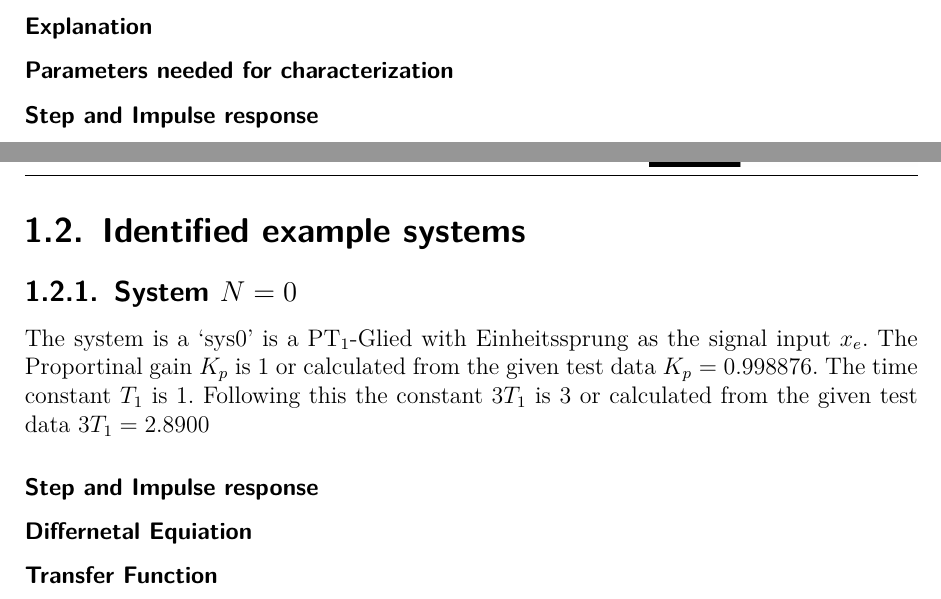
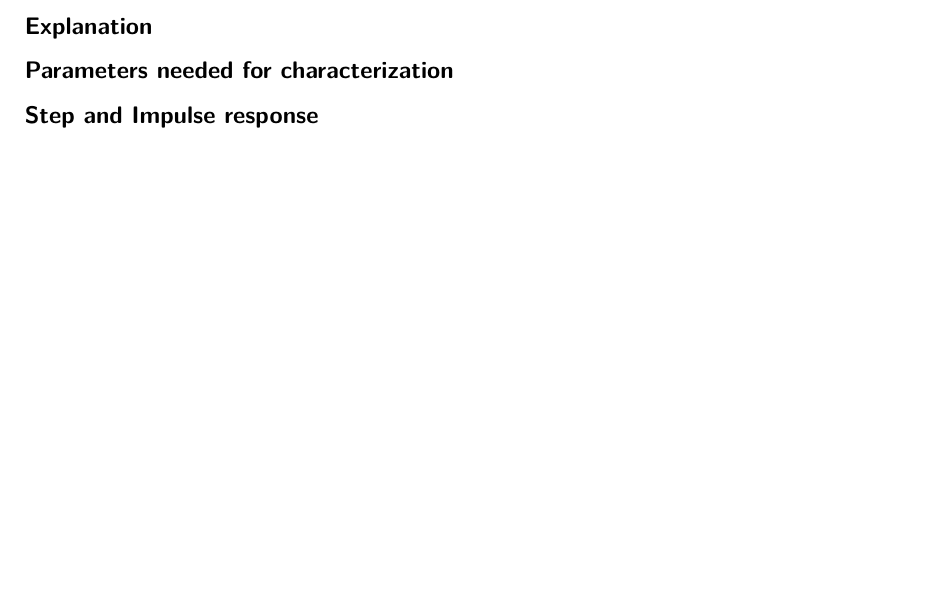
Before and after one commit to janisgra/RTP-T2, a LaTeX document (01_RTP-Ausarbeitung/RTP-T2_main.tex): two parts of pages 13 and 14 of 23 before the commit and part of page 13 of 20 after it, the two joined at a grey line, cut so that both start at the same text, the shorter picture padded with empty space. Compiled offline with pdfLaTeX.

Commit message:
Remove redundant sections on identified example systems from the main document

```diff
--- a/01_RTP-Ausarbeitung/RTP-T2_main.tex
+++ b/01_RTP-Ausarbeitung/RTP-T2_main.tex
@@ -278,15 +278,3 @@
 
             \cleardoublepage
 
-        \section{Identified example systems}
-
-            \subsection{System $N=0$}
-                The system is a `sys0' is a PT$_1$-Glied with Einheitssprung as the signal input $x_e$. The Proportinal gain $K_p$ is $1$ or calculated from the given test data $K_p = 0.998876$. The time constant $T_1$ is $1$. Following this the constant $3T_1$ is $3$ or calculated from the given test data $3T_1 = 2.8900$
-
-                \subsubsection{Step and Impulse response}
-
-                \subsubsection{Differnetal Equiation}
-
-                \subsubsection{Transfer Function}
-
-            \cleardoublepage
```
Also changed, not shown: 01_RTP-Ausarbeitung/RTP-T2_main.pdf, 01_RTP-Ausarbeitung/RTP-T2_main.tex (21 more changed lines).
